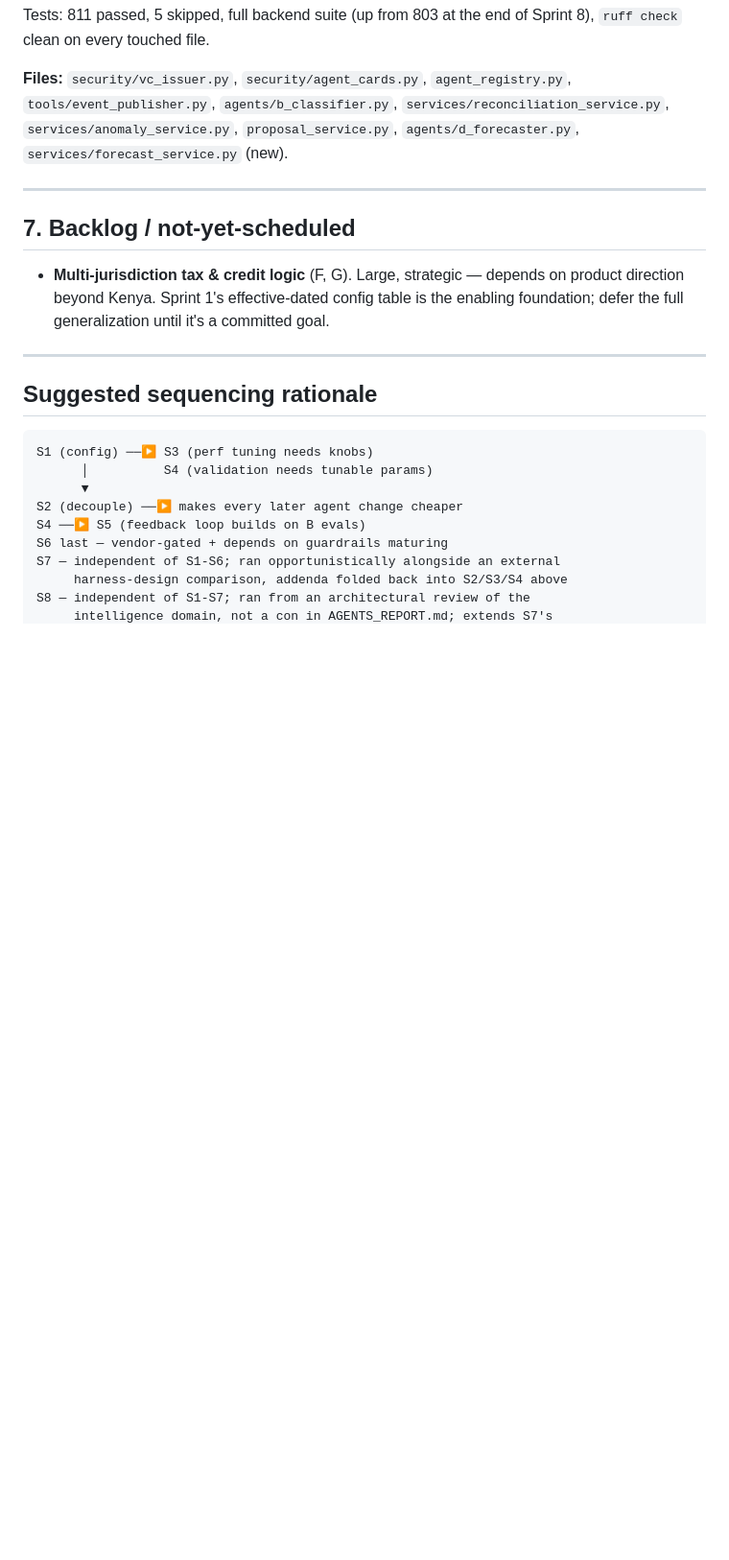
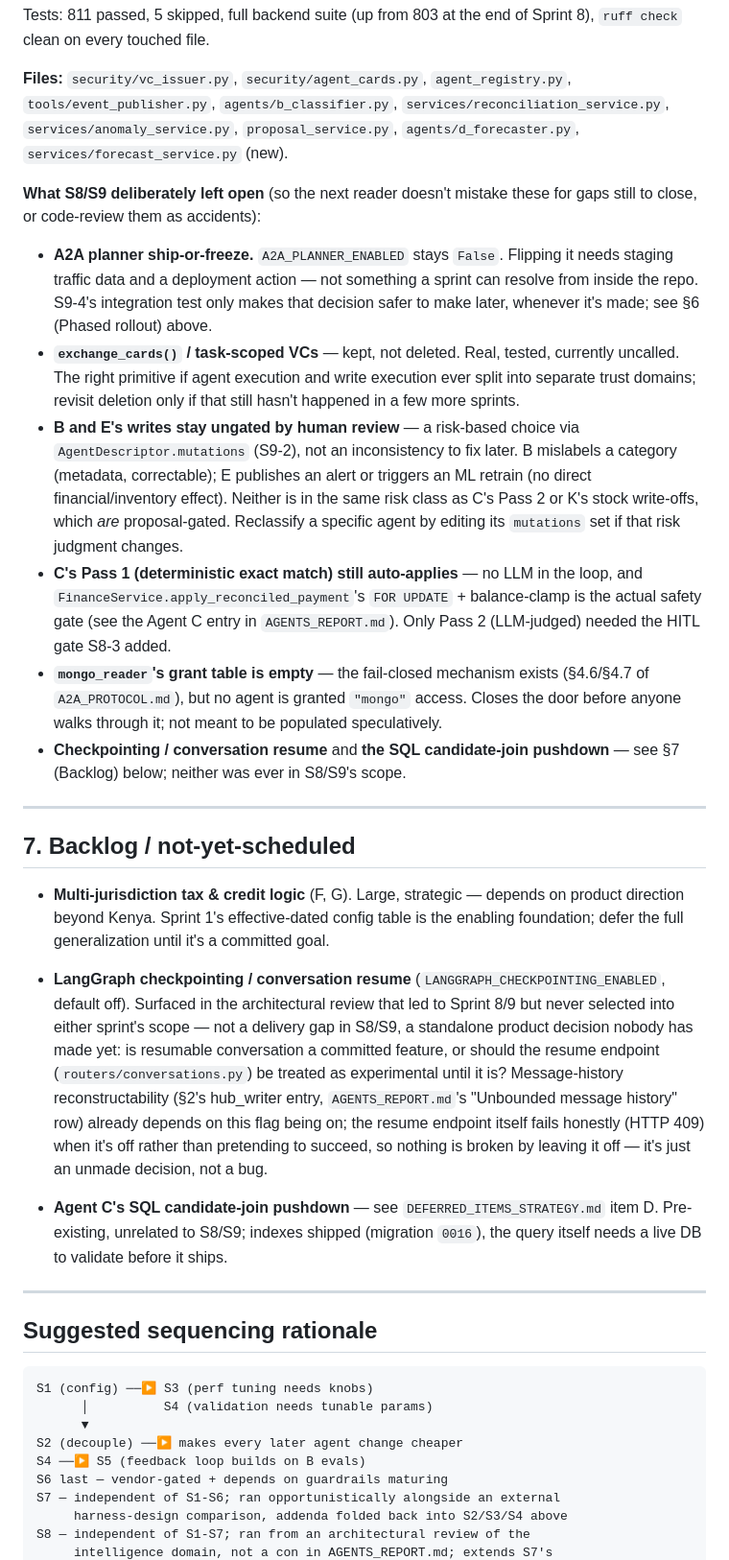
Before and after one commit to munga21407/Finguard-3.0, a Markdown page: docs/AGENTS_REMEDIATION_SPRINTS.md, the part around the change. Shown at 96% size. Drawn GitHub-style; blank space fills up the shorter version.

Commit message:
docs: Clarify open items and decisions for S8/S9 in the Agent Remediation Sprint Plan

```diff
--- a/docs/AGENTS_REMEDIATION_SPRINTS.md
+++ b/docs/AGENTS_REMEDIATION_SPRINTS.md
@@ -589,6 +589,37 @@ Sprint 8), `ruff check` clean on every touched file.
 `proposal_service.py`, `agents/d_forecaster.py`,
 `services/forecast_service.py` (new).
 
+**What S8/S9 deliberately left open** (so the next reader doesn't mistake
+these for gaps still to close, or code-review them as accidents):
+
+- **A2A planner ship-or-freeze.** `A2A_PLANNER_ENABLED` stays `False`.
+  Flipping it needs staging traffic data and a deployment action — not
+  something a sprint can resolve from inside the repo. S9-4's integration
+  test only makes that decision safer to make later, whenever it's made; see
+  §6 (Phased rollout) above.
+- **`exchange_cards()` / task-scoped VCs** — kept, not deleted. Real, tested,
+  currently uncalled. The right primitive if agent execution and write
+  execution ever split into separate trust domains; revisit deletion only if
+  that still hasn't happened in a few more sprints.
+- **B and E's writes stay ungated by human review** — a risk-based choice via
+  `AgentDescriptor.mutations` (S9-2), not an inconsistency to fix later. B
+  mislabels a category (metadata, correctable); E publishes an alert or
+  triggers an ML retrain (no direct financial/inventory effect). Neither is
+  in the same risk class as C's Pass 2 or K's stock write-offs, which *are*
+  proposal-gated. Reclassify a specific agent by editing its `mutations` set
+  if that risk judgment changes.
+- **C's Pass 1 (deterministic exact match) still auto-applies** — no LLM in
+  the loop, and `FinanceService.apply_reconciled_payment`'s `FOR UPDATE` +
+  balance-clamp is the actual safety gate (see the Agent C entry in
+  `AGENTS_REPORT.md`). Only Pass 2 (LLM-judged) needed the HITL gate S8-3
+  added.
+- **`mongo_reader`'s grant table is empty** — the fail-closed mechanism
+  exists (§4.6/§4.7 of `A2A_PROTOCOL.md`), but no agent is granted `"mongo"`
+  access. Closes the door before anyone walks through it; not meant to be
+  populated speculatively.
+- **Checkpointing / conversation resume** and **the SQL candidate-join
+  pushdown** — see §7 (Backlog) below; neither was ever in S8/S9's scope.
+
 ---
 
 ## 7. Backlog / not-yet-scheduled
@@ -596,6 +627,21 @@ Sprint 8), `ruff check` clean on every touched file.
 - **Multi-jurisdiction tax & credit logic** (F, G). Large, strategic — depends on
   product direction beyond Kenya. Sprint 1's effective-dated config table is the
   enabling foundation; defer the full generalization until it's a committed goal.
+
+- **LangGraph checkpointing / conversation resume** (`LANGGRAPH_CHECKPOINTING_ENABLED`,
+  default off). Surfaced in the architectural review that led to Sprint 8/9 but
+  never selected into either sprint's scope — not a delivery gap in S8/S9, a
+  standalone product decision nobody has made yet: is resumable conversation a
+  committed feature, or should the resume endpoint (`routers/conversations.py`)
+  be treated as experimental until it is? Message-history reconstructability
+  (§2's hub_writer entry, `AGENTS_REPORT.md`'s "Unbounded message history" row)
+  already depends on this flag being on; the resume endpoint itself fails
+  honestly (HTTP 409) when it's off rather than pretending to succeed, so
+  nothing is broken by leaving it off — it's just an unmade decision, not a bug.
+
+- **Agent C's SQL candidate-join pushdown** — see `DEFERRED_ITEMS_STRATEGY.md`
+  item D. Pre-existing, unrelated to S8/S9; indexes shipped (migration `0016`),
+  the query itself needs a live DB to validate before it ships.
 
 ---
 
```
